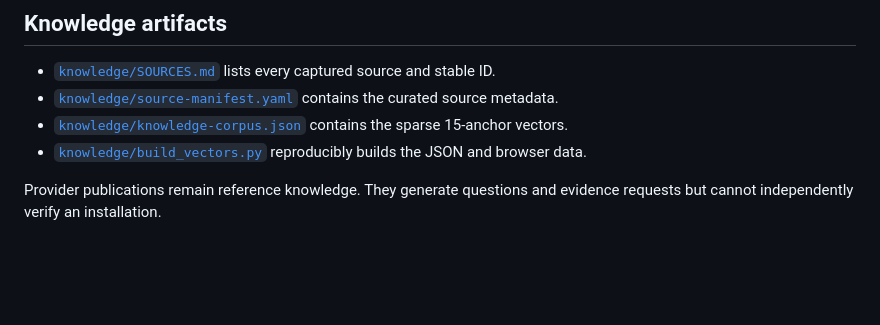
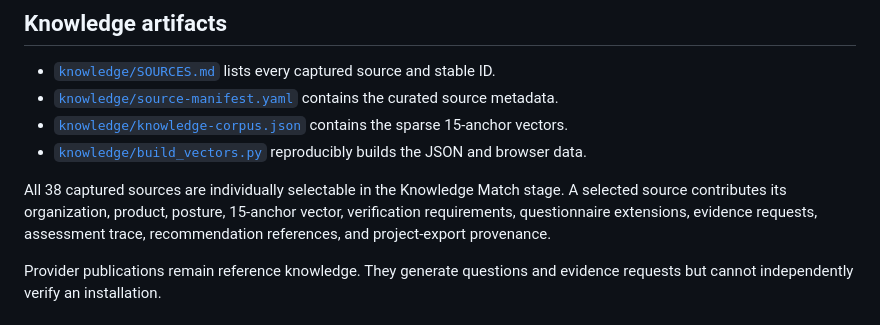
Before and after one commit to deansenclave/loftsims-sap-zdr, a Markdown page: versions/v0.6.0/README.md, the part around the change. Rendered like a GitHub page; blank space fills up the shorter version.

Commit message:
Update versions/v0.6.0/README.md with complete product and source selection

```diff
--- a/versions/v0.6.0/README.md
+++ b/versions/v0.6.0/README.md
@@ -17,6 +17,8 @@ LoftSims evaluates Zero Data Retention for any AI Technology product through a t
 - [`knowledge/source-manifest.yaml`](knowledge/source-manifest.yaml) contains the curated source metadata.
 - [`knowledge/knowledge-corpus.json`](knowledge/knowledge-corpus.json) contains the sparse 15-anchor vectors.
 - [`knowledge/build_vectors.py`](knowledge/build_vectors.py) reproducibly builds the JSON and browser data.
+
+All 38 captured sources are individually selectable in the Knowledge Match stage. A selected source contributes its organization, product, posture, 15-anchor vector, verification requirements, questionnaire extensions, evidence requests, assessment trace, recommendation references, and project-export provenance.
 
 Provider publications remain reference knowledge. They generate questions and evidence requests but cannot independently verify an installation.
 
```
